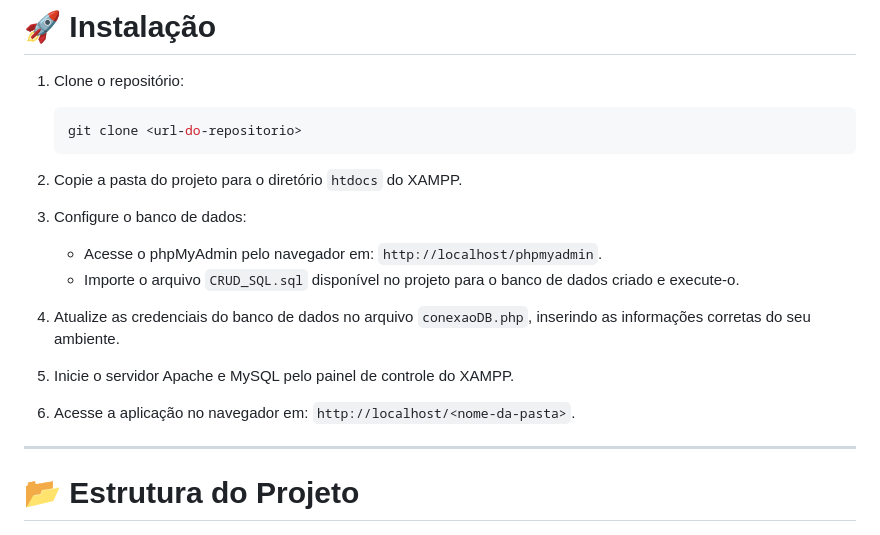
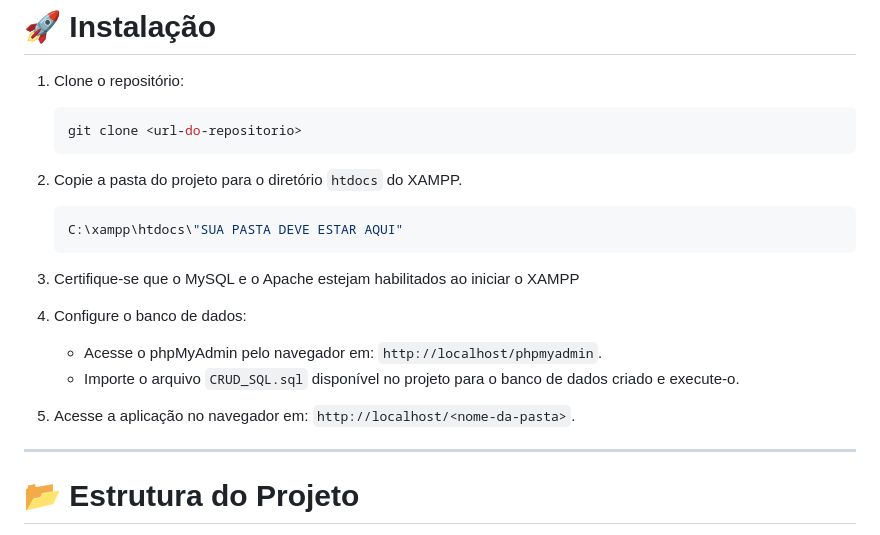
Before and after one commit to RecheEduardo/crud-showcase, a Markdown page: README.md, the part around the change. GitHub-like rendering.

````diff
--- a/README.md
+++ b/README.md
@@ -114,17 +114,16 @@ Este projeto é um exemplo completo de uma aplicação CRUD (Criar, Ler, Atualiz
    ```
 
 2. Copie a pasta do projeto para o diretório `htdocs` do XAMPP.
+   ```bash
+   C:\xampp\htdocs\"SUA PASTA DEVE ESTAR AQUI"
+   ```
+3. Certifique-se que o MySQL e o Apache estejam habilitados ao iniciar o XAMPP
 
-3. Configure o banco de dados:
+4. Configure o banco de dados:
    - Acesse o phpMyAdmin pelo navegador em: `http://localhost/phpmyadmin`.
    - Importe o arquivo `CRUD_SQL.sql` disponível no projeto para o banco de dados criado e execute-o.
 
-4. Atualize as credenciais do banco de dados no arquivo `conexaoDB.php`, inserindo as informações corretas do seu ambiente.
-
-5. Inicie o servidor Apache e MySQL pelo painel de controle do XAMPP.
-
-6. Acesse a aplicação no navegador em: `http://localhost/<nome-da-pasta>`.
-
+5. Acesse a aplicação no navegador em: `http://localhost/<nome-da-pasta>`.
 
 ---
 
````
